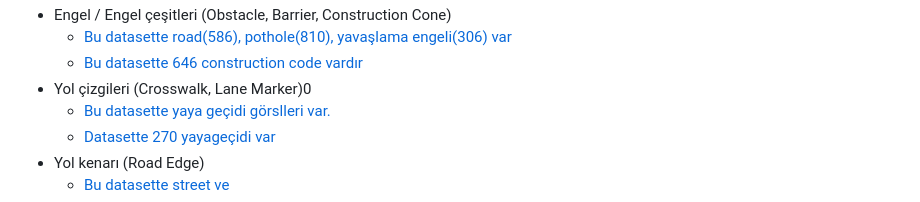
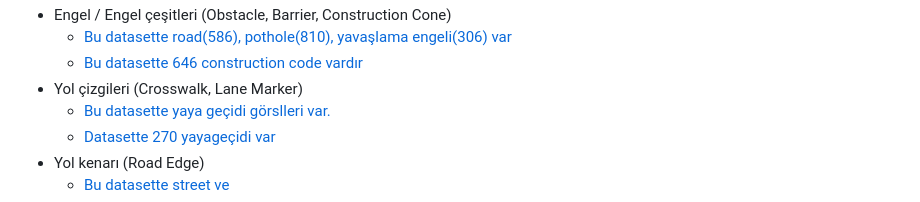
Before and after one commit to Turkcell-GYK-Yapay-Zeka-Enginecell/ImageProcessing, a Markdown page: Echostep.md, the part around the change printed below. GitHub-like rendering.

```diff
--- a/Echostep.md
+++ b/Echostep.md
@@ -79,7 +80,7 @@ person, bicycle, car, motorcycle, airplane, bus, train, truck, boat, traffic lig
 - Engel / Engel çeşitleri (Obstacle, Barrier, Construction Cone)
   - [Bu datasette road(586), pothole(810), yavaşlama engeli(306) var](https://www.kaggle.com/datasets/shrunmayshinde/road-obstacles-detection)
   - [Bu datasette 646 construction code vardır](https://universe.roboflow.com/robotica-xftin/traffic-cones-4laxg/browse?queryText=&pageSize=50&startingIndex=0&browseQuery=true)
-- Yol çizgileri (Crosswalk, Lane Marker)0
+- Yol çizgileri (Crosswalk, Lane Marker)
   - [Bu datasette yaya geçidi görslleri var.](https://github.com/xN1ckuz/Crosswalks-Detection-using-YOLO/tree/main)
   - [Datasette 270 yayageçidi var](https://universe.roboflow.com/tfg-7qtpm/accesibility-street/browse?queryText=class%3Acrosswalk&pageSize=50&startingIndex=0&browseQuery=true)
 - Yol kenarı (Road Edge)
```
Also changed, not shown: other parts of Echostep.md (+1 -0 lines).
